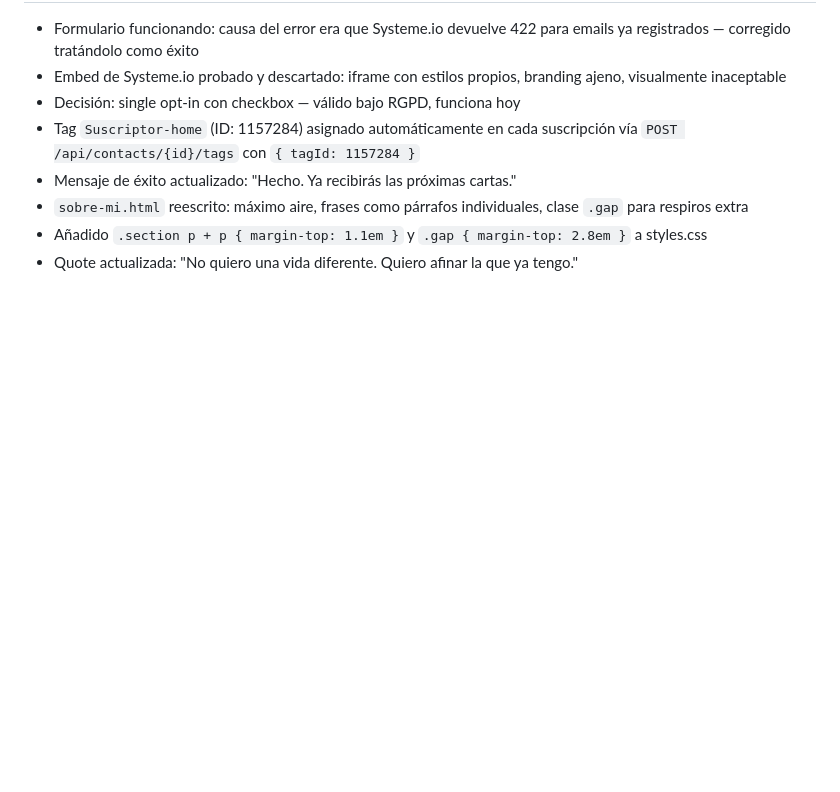
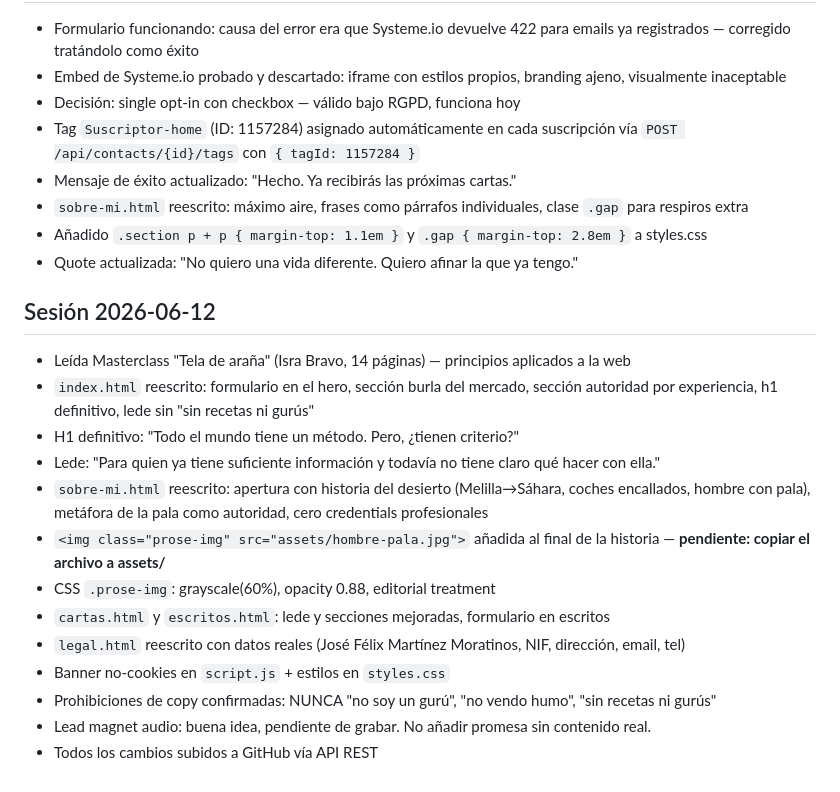
Before and after one commit to jofeseli/gentemoderna-web, a Markdown page: CLAUDE.md, the part around the change. GitHub-like rendering; blank space fills up the shorter version.

Commit message:
sesion 2026-06-12: docs actualizados + foto sobre-mi + cookie banner

```diff
--- a/CLAUDE.md
+++ b/CLAUDE.md
@@ -88,3 +88,19 @@ Usa `data-letters-form` + `data-systeme-endpoint` para integrarse con Systeme.io
 - `sobre-mi.html` reescrito: máximo aire, frases como párrafos individuales, clase `.gap` para respiros extra
 - Añadido `.section p + p { margin-top: 1.1em }` y `.gap { margin-top: 2.8em }` a styles.css
 - Quote actualizada: "No quiero una vida diferente. Quiero afinar la que ya tengo."
+
+## Sesión 2026-06-12
+
+- Leída Masterclass "Tela de araña" (Isra Bravo, 14 páginas) — principios aplicados a la web
+- `index.html` reescrito: formulario en el hero, sección burla del mercado, sección autoridad por experiencia, h1 definitivo, lede sin "sin recetas ni gurús"
+- H1 definitivo: "Todo el mundo tiene un método. Pero, ¿tienen criterio?"
+- Lede: "Para quien ya tiene suficiente información y todavía no tiene claro qué hacer con ella."
+- `sobre-mi.html` reescrito: apertura con historia del desierto (Melilla→Sáhara, coches encallados, hombre con pala), metáfora de la pala como autoridad, cero credentials profesionales
+- `<img class="prose-img" src="assets/hombre-pala.jpg">` añadida al final de la historia — **pendiente: copiar el archivo a assets/**
+- CSS `.prose-img`: grayscale(60%), opacity 0.88, editorial treatment
+- `cartas.html` y `escritos.html`: lede y secciones mejoradas, formulario en escritos
+- `legal.html` reescrito con datos reales (José Félix Martínez Moratinos, NIF, dirección, email, tel)
+- Banner no-cookies en `script.js` + estilos en `styles.css`
+- Prohibiciones de copy confirmadas: NUNCA "no soy un gurú", "no vendo humo", "sin recetas ni gurús"
+- Lead magnet audio: buena idea, pendiente de grabar. No añadir promesa sin contenido real.
+- Todos los cambios subidos a GitHub vía API REST
```
